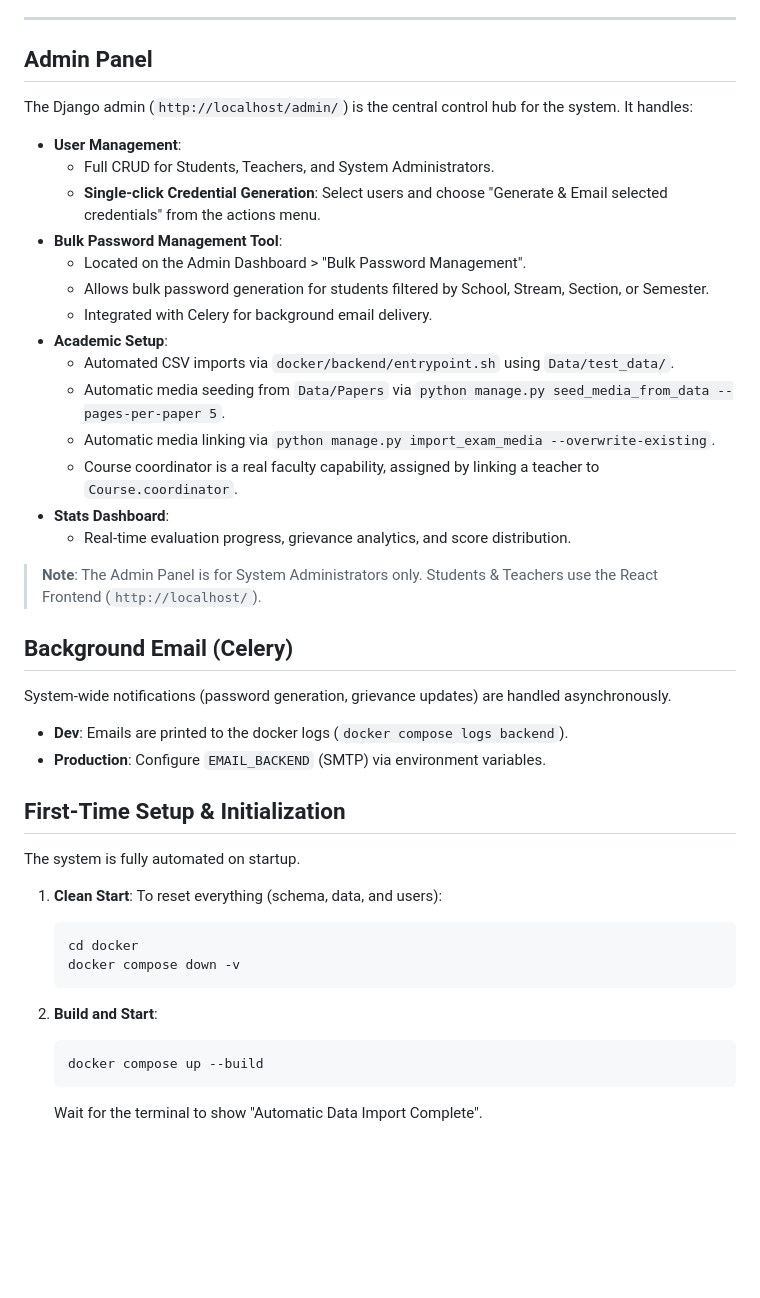
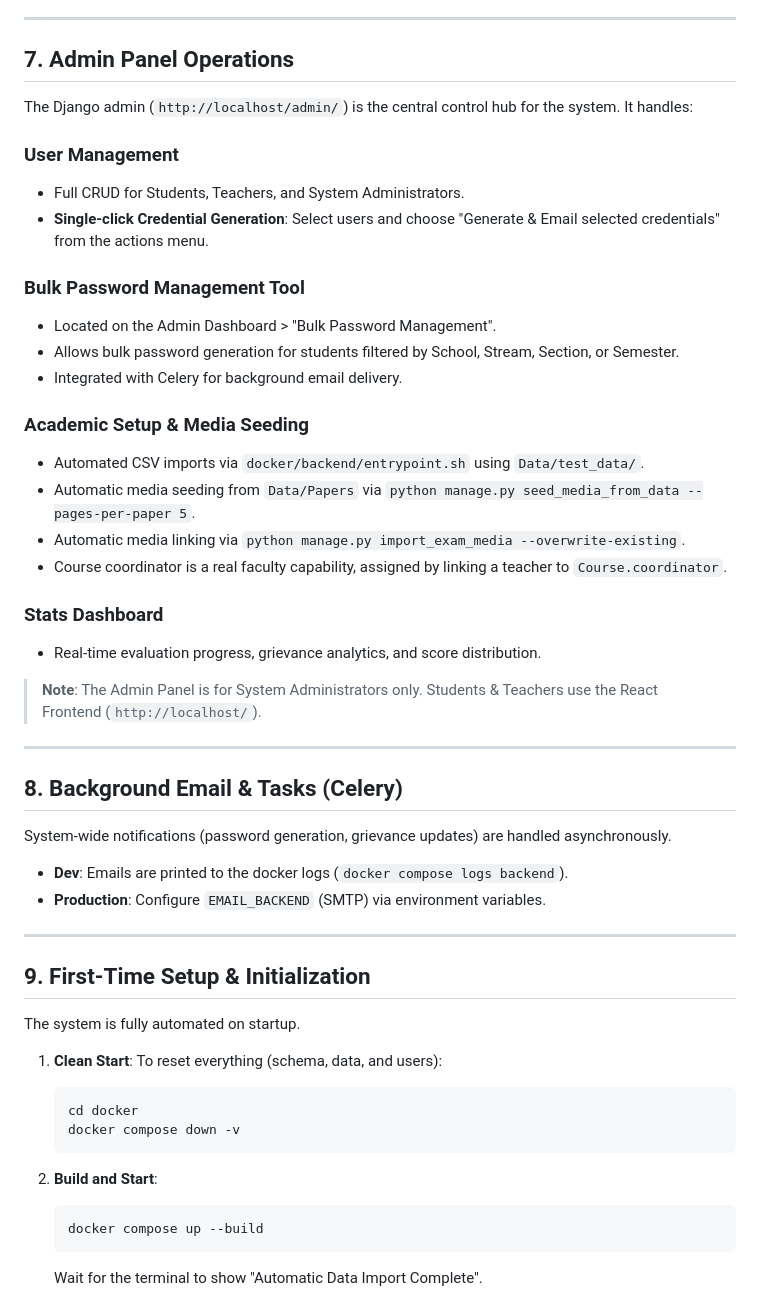
Before and after one commit to Cosmic-Infinity/Exam_E, a Markdown page: README.md, the part around one of its changes. GitHub-like rendering; blank space fills up the shorter version.

````diff
--- a/README.md
+++ b/README.md
@@ -129,45 +140,58 @@ For comprehensive documentation on authentication, role-based access control, an
 
 ---
 
-## Admin Panel
+## 7. Admin Panel Operations
 
 The Django admin (`http://localhost/admin/`) is the central control hub for the system. It handles:
 
-- **User Management**:
-  - Full CRUD for Students, Teachers, and System Administrators.
-  - **Single-click Credential Generation**: Select users and choose "Generate & Email selected credentials" from the actions menu.
-- **Bulk Password Management Tool**:
-  - Located on the Admin Dashboard > "Bulk Password Management".
-  - Allows bulk password generation for students filtered by School, Stream, Section, or Semester.
-  - Integrated with Celery for background email delivery.
-- **Academic Setup**:
-  - Automated CSV imports via `docker/backend/entrypoint.sh` using `Data/test_data/`.
-  - Automatic media seeding from `Data/Papers` via `python manage.py seed_media_from_data --pages-per-paper 5`.
-  - Automatic media linking via `python manage.py import_exam_media --overwrite-existing`.
-  - Course coordinator is a real faculty capability, assigned by linking a teacher to `Course.coordinator`.
-- **Stats Dashboard**:
-  - Real-time evaluation progress, grievance analytics, and score distribution.
+### User Management
+
+- Full CRUD for Students, Teachers, and System Administrators.
+- **Single-click Credential Generation**: Select users and choose "Generate & Email selected credentials" from the actions menu.
+
+### Bulk Password Management Tool
+
+- Located on the Admin Dashboard > "Bulk Password Management".
+- Allows bulk password generation for students filtered by School, Stream, Section, or Semester.
+- Integrated with Celery for background email delivery.
+
+### Academic Setup & Media Seeding
+
+- Automated CSV imports via `docker/backend/entrypoint.sh` using `Data/test_data/`.
+- Automatic media seeding from `Data/Papers` via `python manage.py seed_media_from_data --pages-per-paper 5`.
+- Automatic media linking via `python manage.py import_exam_media --overwrite-existing`.
+- Course coordinator is a real faculty capability, assigned by linking a teacher to `Course.coordinator`.
+
+### Stats Dashboard
+
+- Real-time evaluation progress, grievance analytics, and score distribution.
 
 > **Note**: The Admin Panel is for System Administrators only. Students & Teachers use the React Frontend (`http://localhost/`).
 
-## Background Email (Celery)
+---
+
+## 8. Background Email & Tasks (Celery)
 
 System-wide notifications (password generation, grievance updates) are handled asynchronously.
 
 - **Dev**: Emails are printed to the docker logs (`docker compose logs backend`).
 - **Production**: Configure `EMAIL_BACKEND` (SMTP) via environment variables.
 
-## First-Time Setup & Initialization
+---
+
+## 9. First-Time Setup & Initialization
 
 The system is fully automated on startup.
 
 1. **Clean Start**: To reset everything (schema, data, and users):
+
    ```bash
    cd docker
    docker compose down -v
    ```
 
 2. **Build and Start**:
+
    ```bash
    docker compose up --build
    ```
````
Also changed, not shown: other parts of README.md (+65 -54 lines).
